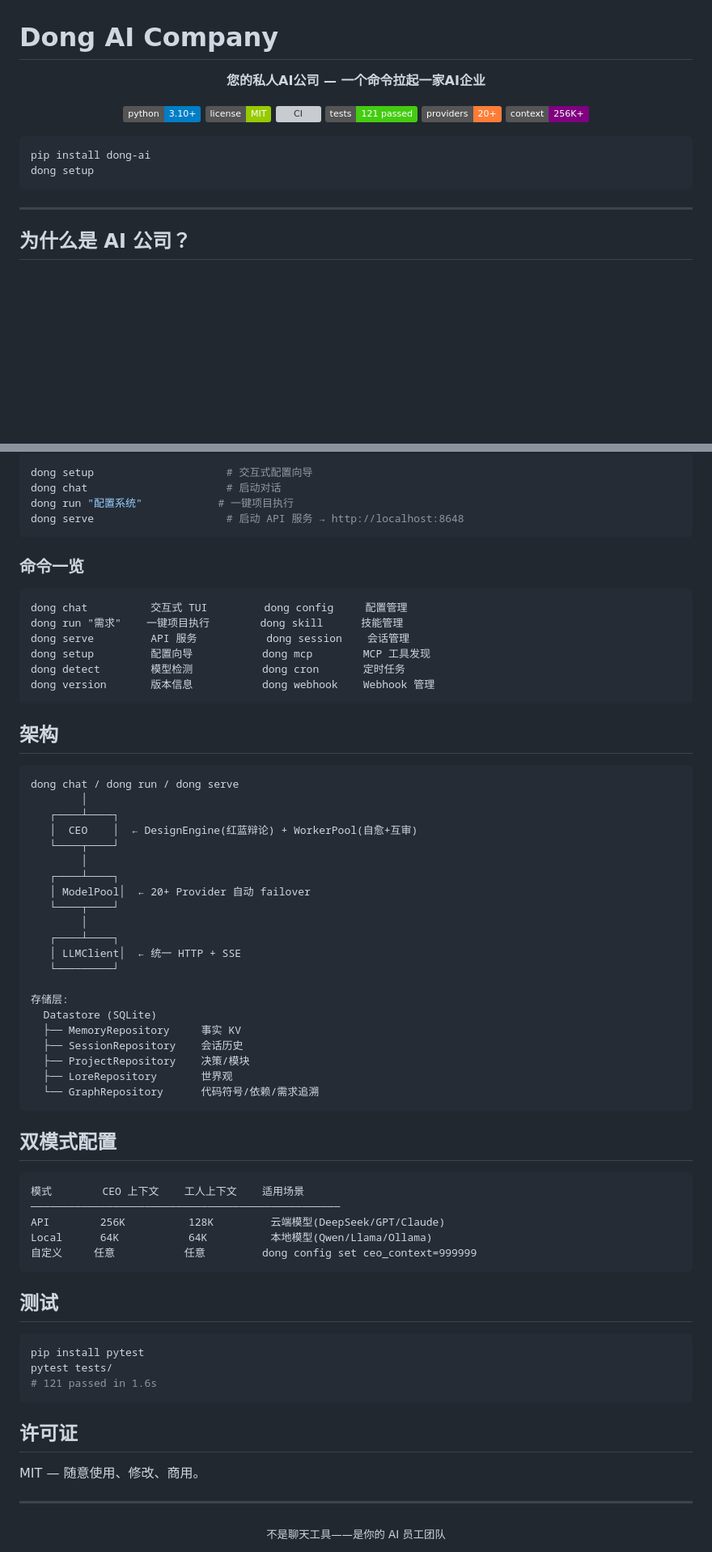
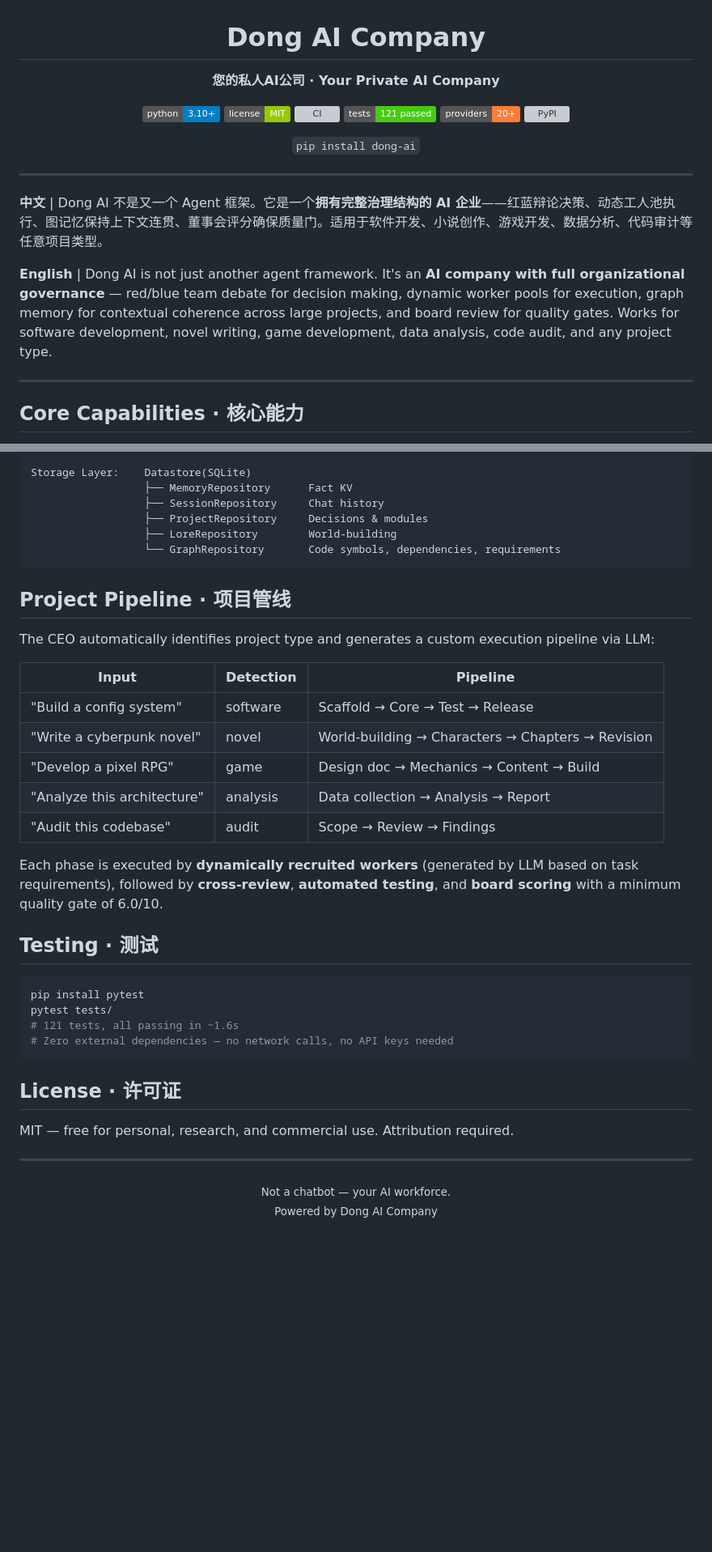
Before and after one commit to Dong04-123/Dong-AI-Company, a Markdown page: README.md, 2 parts joined by grey strips. Shown at 81% size. Drawn GitHub-style; badges without logos; blank space fills up the shorter version; grey boxes are pictures that could not be loaded.

Commit message:
README: 专业中英双语版 / 架构文档优化 / 图记忆+大项目连贯性描述

````diff
--- a/README.md
+++ b/README.md
@@ -1,24 +3,25 @@
 # Dong AI Company
 
-<div align="center">
-
-**您的私人AI公司 — 一个命令拉起一家AI企业**
+**您的私人AI公司 · Your Private AI Company**
 
 [![Python](https://img.shields.io/badge/python-3.10%2B-blue)](https://python.org)
 [![License](https://img.shields.io/badge/license-MIT-green)](LICENSE)
 [![CI](https://img.shields.io/github/actions/workflow/status/Dong04-123/Dong-AI-Company/ci.yml?branch=main&label=CI)](.github/workflows/ci.yml)
 [![Tests](https://img.shields.io/badge/tests-121%20passed-brightgreen)](tests/)
 [![Providers](https://img.shields.io/badge/providers-20%2B-orange)](src/dong_ai/model_pool.py)
-[![Context](https://img.shields.io/badge/context-256K%2B-purple)](#)
+[![PyPI](https://img.shields.io/pypi/v/dong-ai)](https://pypi.org/project/dong-ai/)
+
+`pip install dong-ai`
 
 </div>
 
-```bash
-pip install dong-ai
-dong setup
-```
+---
+
+**中文** | Dong AI 不是又一个 Agent 框架。它是一个**拥有完整治理结构的 AI 企业**——红蓝辩论决策、动态工人池执行、图记忆保持上下文连贯、董事会评分确保质量门。适用于软件开发、小说创作、游戏开发、数据分析、代码审计等任意项目类型。
+
+**English** | Dong AI is not just another agent framework. It's an **AI company with full organizational governance** — red/blue team debate for decision making, dynamic worker pools for execution, graph memory for contextual coherence across large projects, and board review for quality gates. Works for software development, novel writing, game development, data analysis, code audit, and any project type.
 
 ---
 
-## 为什么是 AI 公司？
+## Core Capabilities · 核心能力
 
@@ -54,71 +114,42 @@ pip install 'dong-ai[all]'    # 全部依赖（含 API 服务）
 
-dong setup                     # 交互式配置向导
-dong chat                      # 启动对话
-dong run "配置系统"            # 一键项目执行
-dong serve                     # 启动 API 服务 → http://localhost:8648
+Storage Layer:    Datastore(SQLite)
+                  ├── MemoryRepository      Fact KV
+                  ├── SessionRepository     Chat history
+                  ├── ProjectRepository     Decisions & modules
+                  ├── LoreRepository        World-building
+                  └── GraphRepository       Code symbols, dependencies, requirements
 ```
 
-### 命令一览
+## Project Pipeline · 项目管线
 
-```
-dong chat          交互式 TUI         dong config     配置管理
-dong run "需求"    一键项目执行        dong skill      技能管理
-dong serve         API 服务           dong session    会话管理
-dong setup         配置向导           dong mcp        MCP 工具发现
-dong detect        模型检测           dong cron       定时任务
-dong version       版本信息           dong webhook    Webhook 管理
-```
+The CEO automatically identifies project type and generates a custom execution pipeline via LLM:
 
-## 架构
+| Input | Detection | Pipeline |
+|-------|-----------|----------|
+| "Build a config system" | software | Scaffold → Core → Test → Release |
+| "Write a cyberpunk novel" | novel | World-building → Characters → Chapters → Revision |
+| "Develop a pixel RPG" | game | Design doc → Mechanics → Content → Build |
+| "Analyze this architecture" | analysis | Data collection → Analysis → Report |
+| "Audit this codebase" | audit | Scope → Review → Findings |
 
-```
-dong chat / dong run / dong serve
-        │
-   ┌────┴────┐
-   │  CEO    │  ← DesignEngine(红蓝辩论) + WorkerPool(自愈+互审)
-   └────┬────┘
-        │
-   ┌────┴────┐
-   │ ModelPool│  ← 20+ Provider 自动 failover
-   └────┬────┘
-        │
-   ┌────┴────┐
-   │ LLMClient│  ← 统一 HTTP + SSE
-   └─────────┘
+Each phase is executed by **dynamically recruited workers** (generated by LLM based on task requirements), followed by **cross-review**, **automated testing**, and **board scoring** with a minimum quality gate of 6.0/10.
 
-存储层:
-  Datastore (SQLite)
-  ├── MemoryRepository     事实 KV
-  ├── SessionRepository    会话历史
-  ├── ProjectRepository    决策/模块
-  ├── LoreRepository       世界观
-  └── GraphRepository      代码符号/依赖/需求追溯
-```
-
-## 双模式配置
-
-```
-模式        CEO 上下文    工人上下文    适用场景
-─────────────────────────────────────────────────
-API        256K          128K         云端模型(DeepSeek/GPT/Claude)
-Local      64K           64K          本地模型(Qwen/Llama/Ollama)
-自定义     任意           任意         dong config set ceo_context=999999
-```
-
-## 测试
+## Testing · 测试
 
 ```bash
 pip install pytest
 pytest tests/
-# 121 passed in 1.6s
+# 121 tests, all passing in ~1.6s
+# Zero external dependencies — no network calls, no API keys needed
 ```
 
-## 许可证
+## License · 许可证
 
-MIT — 随意使用、修改、商用。
+MIT — free for personal, research, and commercial use. Attribution required.
 
 ---
 
-<p align="center">
-  <sub>不是聊天工具——是你的 AI 员工团队</sub>
-</p>
+<div align="center">
+  <sub>Not a chatbot — your AI workforce.</sub><br>
+  <sub>Powered by Dong AI Company</sub>
+</div>
````
Also changed, not shown: other parts of README.md (+81 -22 lines), docs/architecture.md (+1 -1 lines).
